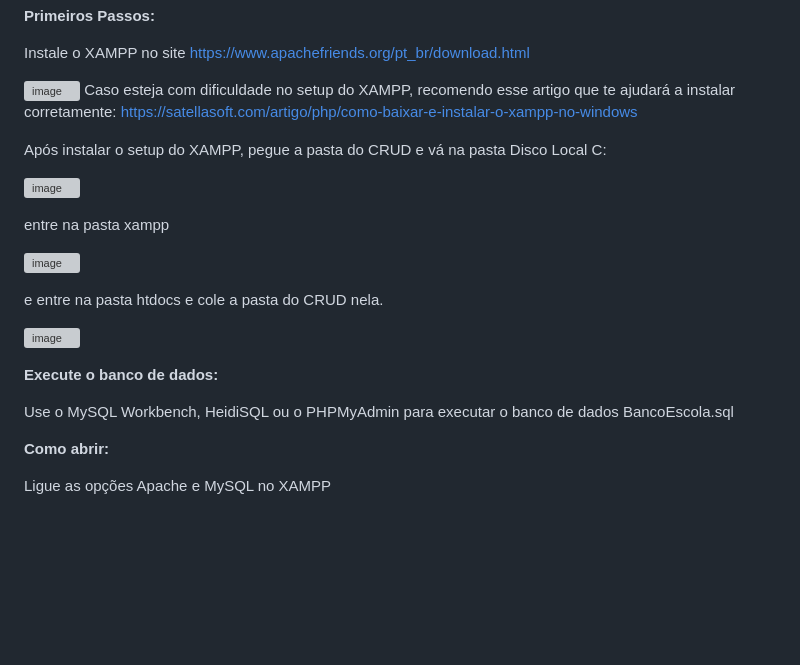
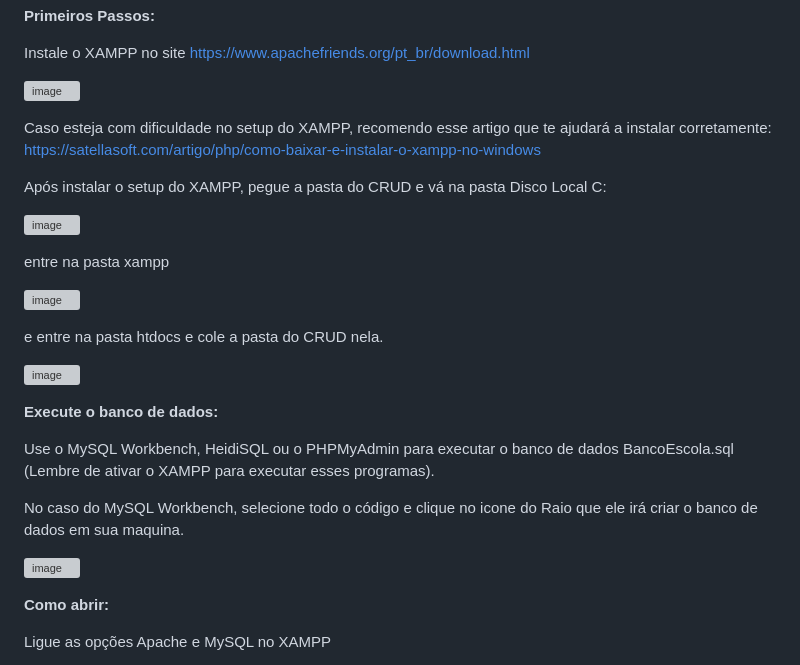
Before and after one commit to ManoRokys/CRUDPW, a Markdown page: README.md, the part around the change. Drawn GitHub-style; blank space fills up the shorter version; grey boxes are pictures that could not be loaded.

```diff
--- a/README.md
+++ b/README.md
@@ -14,6 +14,7 @@ Para a execução desse CRUD é necessário que siga alguns passos:
 Instale o XAMPP no site https://www.apachefriends.org/pt_br/download.html
 
 ![image](https://user-images.githubusercontent.com/128431270/228081007-bd01dcca-b9c8-4408-b487-1bed75274a6f.png)
+
 Caso esteja com dificuldade no setup do XAMPP, recomendo esse artigo que te ajudará a instalar corretamente: https://satellasoft.com/artigo/php/como-baixar-e-instalar-o-xampp-no-windows
 
 Após instalar o setup do XAMPP, pegue a pasta do CRUD e vá na pasta Disco Local C:
@@ -30,7 +31,11 @@ e entre na pasta htdocs e cole a pasta do CRUD nela.
 
 **Execute o banco de dados:**
 
-Use o MySQL Workbench, HeidiSQL ou o PHPMyAdmin para executar o banco de dados BancoEscola.sql
+Use o MySQL Workbench, HeidiSQL ou o PHPMyAdmin para executar o banco de dados BancoEscola.sql (Lembre de ativar o XAMPP para executar esses programas).
+
+No caso do MySQL Workbench, selecione todo o código e clique no icone do Raio que ele irá criar o banco de dados em sua maquina.
+
+![image](https://user-images.githubusercontent.com/128431270/228089842-651d553e-8df5-4d29-8adc-eacc4b39d631.png)
 
 
 **Como abrir:**
```
